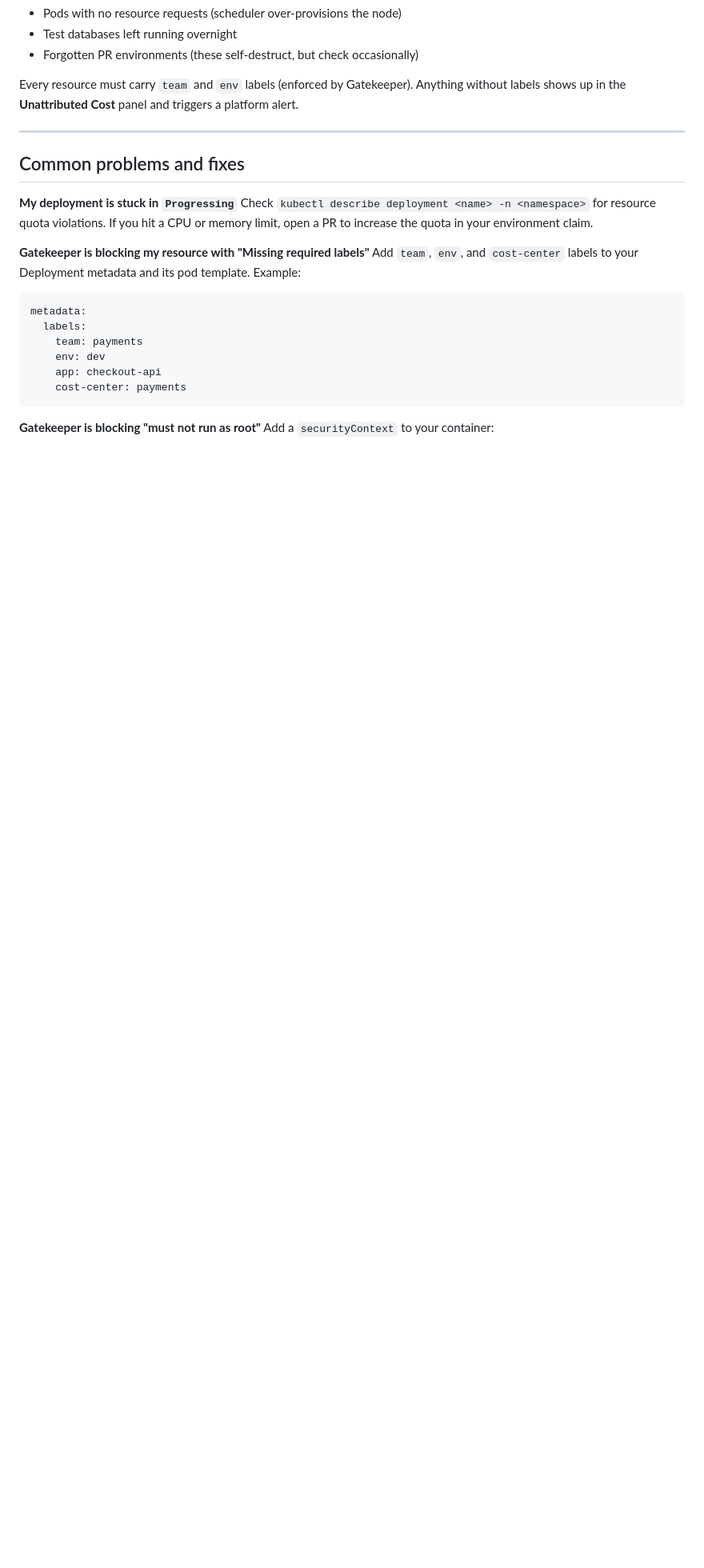
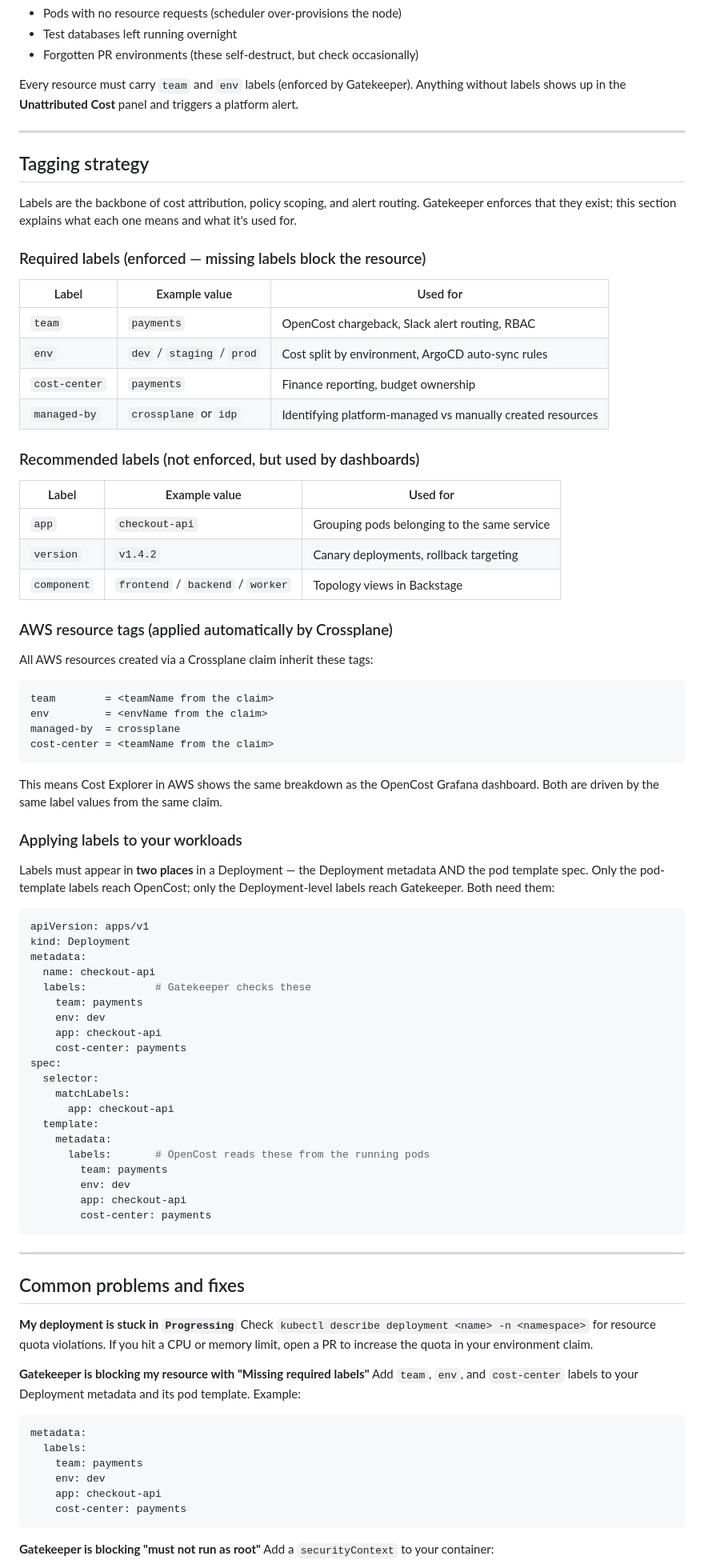
Before and after one commit to MehdiJ0uh4ri/internal-developer-platform, a Markdown page: docs/PLATFORM_GUIDE.md, the part around the change. Shown at 80% size. Drawn GitHub-style; blank space fills up the shorter version.

Commit message:
add tagging guide with required/recommended labels and AWS tag inheritance

````diff
--- a/docs/PLATFORM_GUIDE.md
+++ b/docs/PLATFORM_GUIDE.md
@@ -258,6 +258,73 @@ labels shows up in the **Unattributed Cost** panel and triggers a platform alert
 
 ---
 
+## Tagging strategy
+
+Labels are the backbone of cost attribution, policy scoping, and alert routing. Gatekeeper
+enforces that they exist; this section explains what each one means and what it's used for.
+
+### Required labels (enforced — missing labels block the resource)
+
+| Label | Example value | Used for |
+|---|---|---|
+| `team` | `payments` | OpenCost chargeback, Slack alert routing, RBAC |
+| `env` | `dev` / `staging` / `prod` | Cost split by environment, ArgoCD auto-sync rules |
+| `cost-center` | `payments` | Finance reporting, budget ownership |
+| `managed-by` | `crossplane` or `idp` | Identifying platform-managed vs manually created resources |
+
+### Recommended labels (not enforced, but used by dashboards)
+
+| Label | Example value | Used for |
+|---|---|---|
+| `app` | `checkout-api` | Grouping pods belonging to the same service |
+| `version` | `v1.4.2` | Canary deployments, rollback targeting |
+| `component` | `frontend` / `backend` / `worker` | Topology views in Backstage |
+
+### AWS resource tags (applied automatically by Crossplane)
+
+All AWS resources created via a Crossplane claim inherit these tags:
+
+```
+team        = <teamName from the claim>
+env         = <envName from the claim>
+managed-by  = crossplane
+cost-center = <teamName from the claim>
+```
+
+This means Cost Explorer in AWS shows the same breakdown as the OpenCost Grafana dashboard.
+Both are driven by the same label values from the same claim.
+
+### Applying labels to your workloads
+
+Labels must appear in **two places** in a Deployment — the Deployment metadata AND the pod
+template spec. Only the pod-template labels reach OpenCost; only the Deployment-level labels
+reach Gatekeeper. Both need them:
+
+```yaml
+apiVersion: apps/v1
+kind: Deployment
+metadata:
+  name: checkout-api
+  labels:           # Gatekeeper checks these
+    team: payments
+    env: dev
+    app: checkout-api
+    cost-center: payments
+spec:
+  selector:
+    matchLabels:
+      app: checkout-api
+  template:
+    metadata:
+      labels:       # OpenCost reads these from the running pods
+        team: payments
+        env: dev
+        app: checkout-api
+        cost-center: payments
+```
+
+---
+
 ## Common problems and fixes
 
 **My deployment is stuck in `Progressing`**
````
